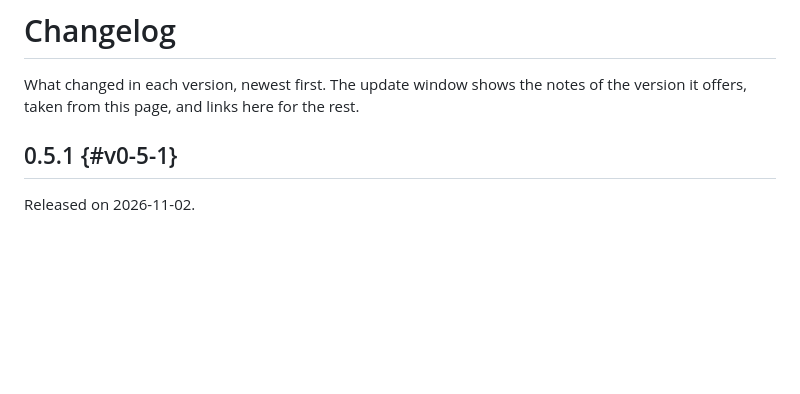
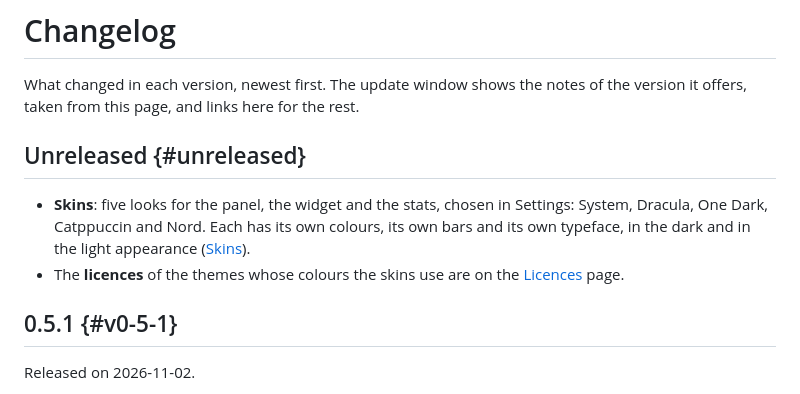
Before and after one commit to fmmenchi/tokenmeter, a Markdown page: docs/use/changelog.md, the part around the change. Rendered like a GitHub page; blank space fills up the shorter version.

Commit message:
docs(use): the skins, and the changelog for the next version
Co-Authored-By: Claude Sonnet 5.5 <noreply@anthropic.com>

```diff
--- a/docs/use/changelog.md
+++ b/docs/use/changelog.md
@@ -7,6 +7,13 @@ sidebar_position: 10
 # Changelog
 
 What changed in each version, newest first. The update window shows the notes of the version it offers, taken from this page, and links here for the rest.
+
+## Unreleased {#unreleased}
+
+- **Skins**: five looks for the panel, the widget and the stats, chosen in Settings: System, Dracula, One Dark, Catppuccin and
+  Nord. Each has its own colours, its own bars and its own typeface, in the dark and in the light appearance
+  ([Skins](./skins.md)).
+- The **licences** of the themes whose colours the skins use are on the [Licences](./licenses.md) page.
 
 ## 0.5.1 {#v0-5-1}
 
```
Also changed, not shown: docs/use/skins.md (added, +58 -0 lines), docs/assets/skins-dark.png (added), docs/assets/skins-settings.png (added).
